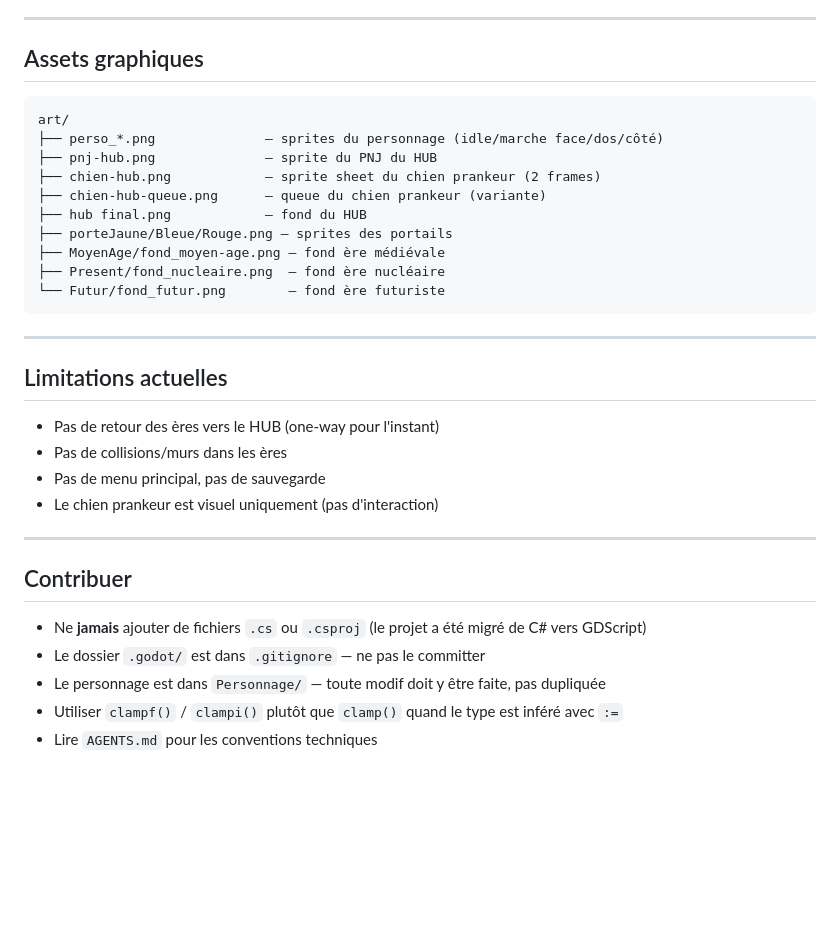
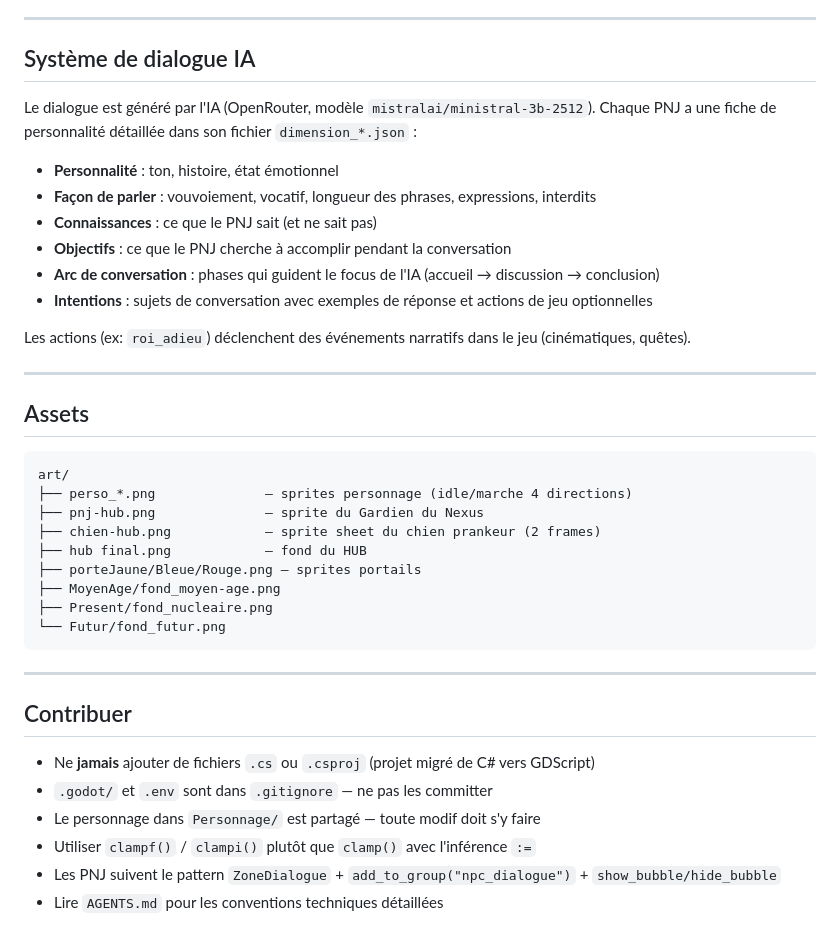
Before and after one commit to mbennab/Distortion, a Markdown page: README.md, the part around one of its changes. Drawn GitHub-style; blank space fills up the shorter version.

````diff
--- a/README.md
+++ b/README.md
@@ -88,36 +45,42 @@ Chaque ère joue une animation d'apparition :
 
 ---
 
-## Assets graphiques
+## Système de dialogue IA
+
+Le dialogue est généré par l'IA (OpenRouter, modèle `mistralai/ministral-3b-2512`). Chaque PNJ a une fiche de personnalité détaillée dans son fichier `dimension_*.json` :
+
+- **Personnalité** : ton, histoire, état émotionnel
+- **Façon de parler** : vouvoiement, vocatif, longueur des phrases, expressions, interdits
+- **Connaissances** : ce que le PNJ sait (et ne sait pas)
+- **Objectifs** : ce que le PNJ cherche à accomplir pendant la conversation
+- **Arc de conversation** : phases qui guident le focus de l'IA (accueil → discussion → conclusion)
+- **Intentions** : sujets de conversation avec exemples de réponse et actions de jeu optionnelles
+
+Les actions (ex: `roi_adieu`) déclenchent des événements narratifs dans le jeu (cinématiques, quêtes).
+
+---
+
+## Assets
 
 ```
 art/
-├── perso_*.png              — sprites du personnage (idle/marche face/dos/côté)
-├── pnj-hub.png              — sprite du PNJ du HUB
+├── perso_*.png              — sprites personnage (idle/marche 4 directions)
+├── pnj-hub.png              — sprite du Gardien du Nexus
 ├── chien-hub.png            — sprite sheet du chien prankeur (2 frames)
-├── chien-hub-queue.png      — queue du chien prankeur (variante)
 ├── hub final.png            — fond du HUB
-├── porteJaune/Bleue/Rouge.png — sprites des portails
-├── MoyenAge/fond_moyen-age.png — fond ère médiévale
-├── Present/fond_nucleaire.png  — fond ère nucléaire
-└── Futur/fond_futur.png        — fond ère futuriste
+├── porteJaune/Bleue/Rouge.png — sprites portails
+├── MoyenAge/fond_moyen-age.png
+├── Present/fond_nucleaire.png
+└── Futur/fond_futur.png
 ```
-
----
-
-## Limitations actuelles
-
-- Pas de retour des ères vers le HUB (one-way pour l'instant)
-- Pas de collisions/murs dans les ères
-- Pas de menu principal, pas de sauvegarde
-- Le chien prankeur est visuel uniquement (pas d'interaction)
 
 ---
 
 ## Contribuer
 
-- Ne **jamais** ajouter de fichiers `.cs` ou `.csproj` (le projet a été migré de C# vers GDScript)
-- Le dossier `.godot/` est dans `.gitignore` — ne pas le committer
-- Le personnage est dans `Personnage/` — toute modif doit y être faite, pas dupliquée
-- Utiliser `clampf()` / `clampi()` plutôt que `clamp()` quand le type est inféré avec `:=`
-- Lire `AGENTS.md` pour les conventions techniques
+- Ne **jamais** ajouter de fichiers `.cs` ou `.csproj` (projet migré de C# vers GDScript)
+- `.godot/` et `.env` sont dans `.gitignore` — ne pas les committer
+- Le personnage dans `Personnage/` est partagé — toute modif doit s'y faire
+- Utiliser `clampf()` / `clampi()` plutôt que `clamp()` avec l'inférence `:=`
+- Les PNJ suivent le pattern `ZoneDialogue` + `add_to_group("npc_dialogue")` + `show_bubble/hide_bubble`
+- Lire `AGENTS.md` pour les conventions techniques détaillées
````
Also changed, not shown: other parts of README.md (+13 -56 lines), AGENTS.md (+125 -33 lines).
